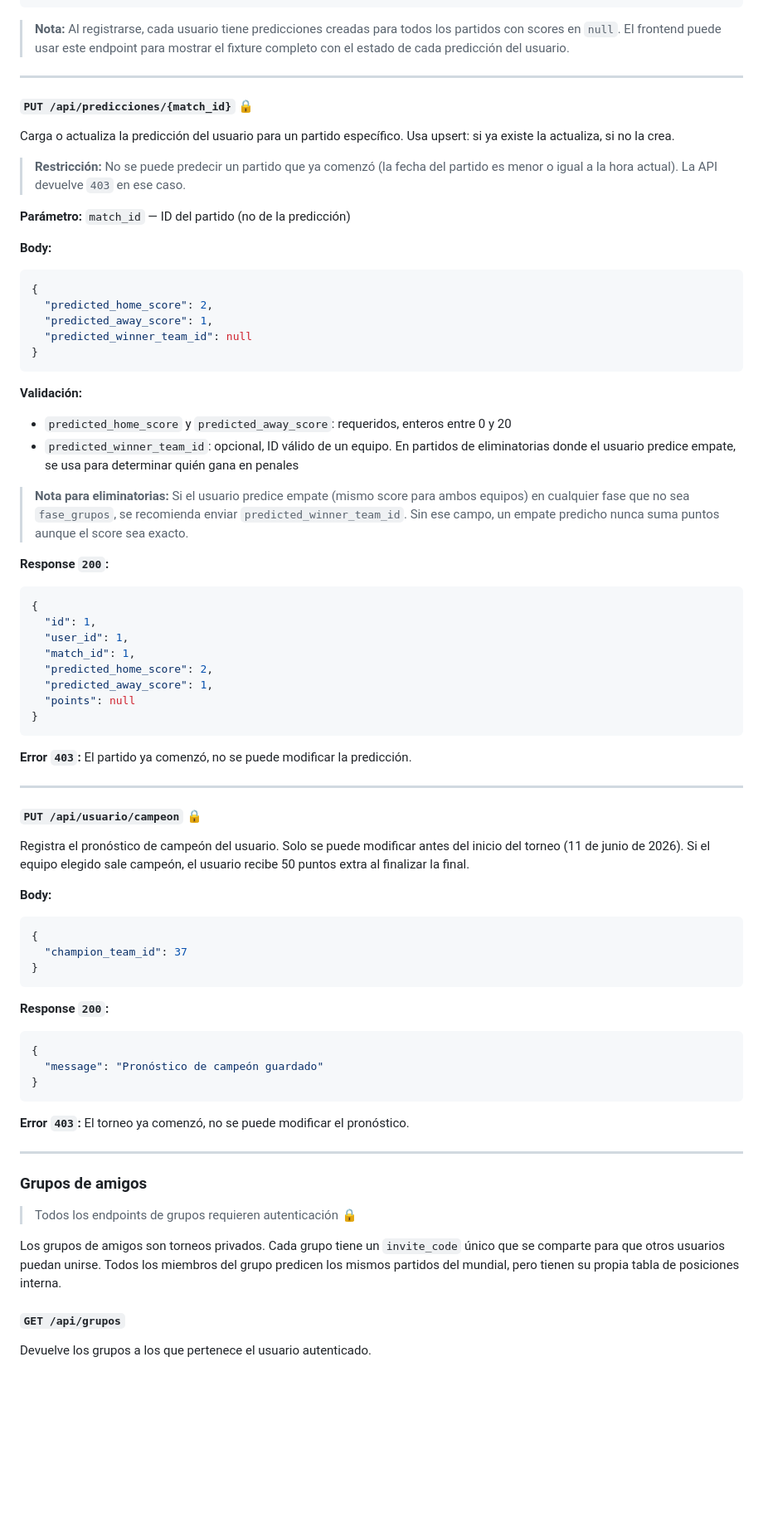
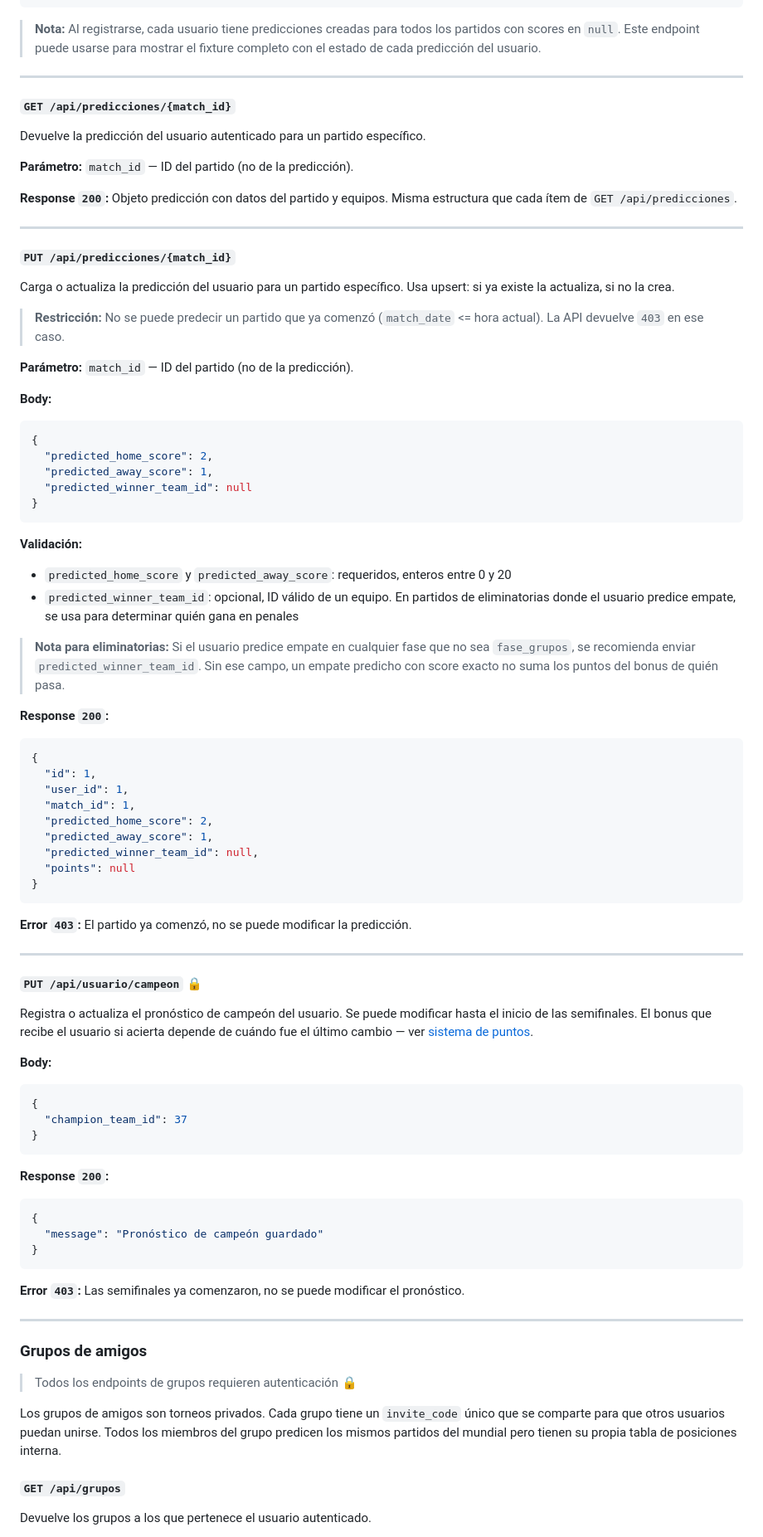
Before and after one commit to nachofernan/woombi, a Markdown page: docs/ApiDocumentation.md, the part around one of its changes. Shown at 83% size. Drawn GitHub-style; blank space fills up the shorter version.

Commit message:
actualizado

````diff
--- a/docs/ApiDocumentation.md
+++ b/docs/ApiDocumentation.md
@@ -302,17 +311,27 @@ Devuelve todas las predicciones del usuario autenticado, incluyendo datos del pa
 ]
 ```
 
-> **Nota:** Al registrarse, cada usuario tiene predicciones creadas para todos los partidos con scores en `null`. El frontend puede usar este endpoint para mostrar el fixture completo con el estado de cada predicción del usuario.
+> **Nota:** Al registrarse, cada usuario tiene predicciones creadas para todos los partidos con scores en `null`. Este endpoint puede usarse para mostrar el fixture completo con el estado de cada predicción del usuario.
 
 ---
 
-#### `PUT /api/predicciones/{match_id}` 🔒
+#### `GET /api/predicciones/{match_id}`
+
+Devuelve la predicción del usuario autenticado para un partido específico.
+
+**Parámetro:** `match_id` — ID del partido (no de la predicción).
+
+**Response `200`:** Objeto predicción con datos del partido y equipos. Misma estructura que cada ítem de `GET /api/predicciones`.
+
+---
+
+#### `PUT /api/predicciones/{match_id}`
 
 Carga o actualiza la predicción del usuario para un partido específico. Usa upsert: si ya existe la actualiza, si no la crea.
 
-> **Restricción:** No se puede predecir un partido que ya comenzó (la fecha del partido es menor o igual a la hora actual). La API devuelve `403` en ese caso.
+> **Restricción:** No se puede predecir un partido que ya comenzó (`match_date` <= hora actual). La API devuelve `403` en ese caso.
 
-**Parámetro:** `match_id` — ID del partido (no de la predicción)
+**Parámetro:** `match_id` — ID del partido (no de la predicción).
 
 **Body:**
 ```json
@@ -327,7 +346,7 @@ Carga o actualiza la predicción del usuario para un partido específico. Usa up
 - `predicted_home_score` y `predicted_away_score`: requeridos, enteros entre 0 y 20
 - `predicted_winner_team_id`: opcional, ID válido de un equipo. En partidos de eliminatorias donde el usuario predice empate, se usa para determinar quién gana en penales
 
-> **Nota para eliminatorias:** Si el usuario predice empate (mismo score para ambos equipos) en cualquier fase que no sea `fase_grupos`, se recomienda enviar `predicted_winner_team_id`. Sin ese campo, un empate predicho nunca suma puntos aunque el score sea exacto.
+> **Nota para eliminatorias:** Si el usuario predice empate en cualquier fase que no sea `fase_grupos`, se recomienda enviar `predicted_winner_team_id`. Sin ese campo, un empate predicho con score exacto no suma los puntos del bonus de quién pasa.
 
 **Response `200`:**
 ```json
@@ -337,6 +356,7 @@ Carga o actualiza la predicción del usuario para un partido específico. Usa up
   "match_id": 1,
   "predicted_home_score": 2,
   "predicted_away_score": 1,
+  "predicted_winner_team_id": null,
   "points": null
 }
 ```
@@ -347,7 +367,7 @@ Carga o actualiza la predicción del usuario para un partido específico. Usa up
 
 #### `PUT /api/usuario/campeon` 🔒
 
-Registra el pronóstico de campeón del usuario. Solo se puede modificar antes del inicio del torneo (11 de junio de 2026). Si el equipo elegido sale campeón, el usuario recibe 50 puntos extra al finalizar la final.
+Registra o actualiza el pronóstico de campeón del usuario. Se puede modificar hasta el inicio de las semifinales. El bonus que recibe el usuario si acierta depende de cuándo fue el último cambio — ver [sistema de puntos](#sistema-de-puntos).
 
 **Body:**
 ```json
@@ -363,7 +383,7 @@ Registra el pronóstico de campeón del usuario. Solo se puede modificar antes d
 }
 ```
 
-**Error `403`:** El torneo ya comenzó, no se puede modificar el pronóstico.
+**Error `403`:** Las semifinales ya comenzaron, no se puede modificar el pronóstico.
 
 ---
 
@@ -371,7 +391,7 @@ Registra el pronóstico de campeón del usuario. Solo se puede modificar antes d
 
 > Todos los endpoints de grupos requieren autenticación 🔒
 
-Los grupos de amigos son torneos privados. Cada grupo tiene un `invite_code` único que se comparte para que otros usuarios puedan unirse. Todos los miembros del grupo predicen los mismos partidos del mundial, pero tienen su propia tabla de posiciones interna.
+Los grupos de amigos son torneos privados. Cada grupo tiene un `invite_code` único que se comparte para que otros usuarios puedan unirse. Todos los miembros del grupo predicen los mismos partidos del mundial pero tienen su propia tabla de posiciones interna.
 
 #### `GET /api/grupos`
 
````
Also changed, not shown: other parts of docs/ApiDocumentation.md (+154 -69 lines), docs/LogDocumentation.md (added, +47 -0 lines).
